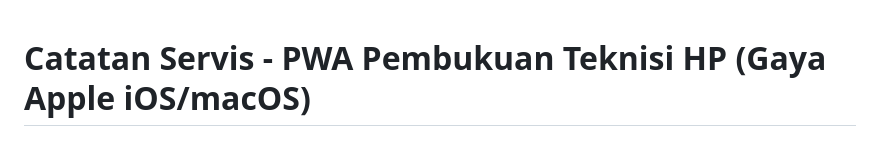
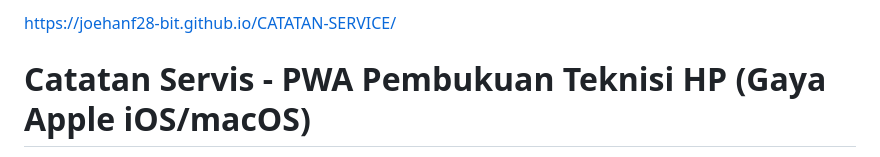
Before and after one commit to joehanf28-bit/CATATAN-SERVICE, a Markdown page: README.md, the part around the change. Drawn GitHub-style.

```diff
--- a/README.md
+++ b/README.md
@@ -1,3 +1,5 @@
+https://joehanf28-bit.github.io/CATATAN-SERVICE/
+
 # Catatan Servis - PWA Pembukuan Teknisi HP (Gaya Apple iOS/macOS)
 
 Aplikasi web progresif (PWA) responsif dan offline-first yang dirancang khusus untuk mempermudah teknisi servis HP mencatat pekerjaan, modal, harga jual, dan laba bersih (profit) harian tanpa kerumitan login/password. Tampilan mengusung estetika Apple Human Interface Guidelines (iOS & macOS) dengan dukungan tema otomatis (Terang/Gelap).
```
